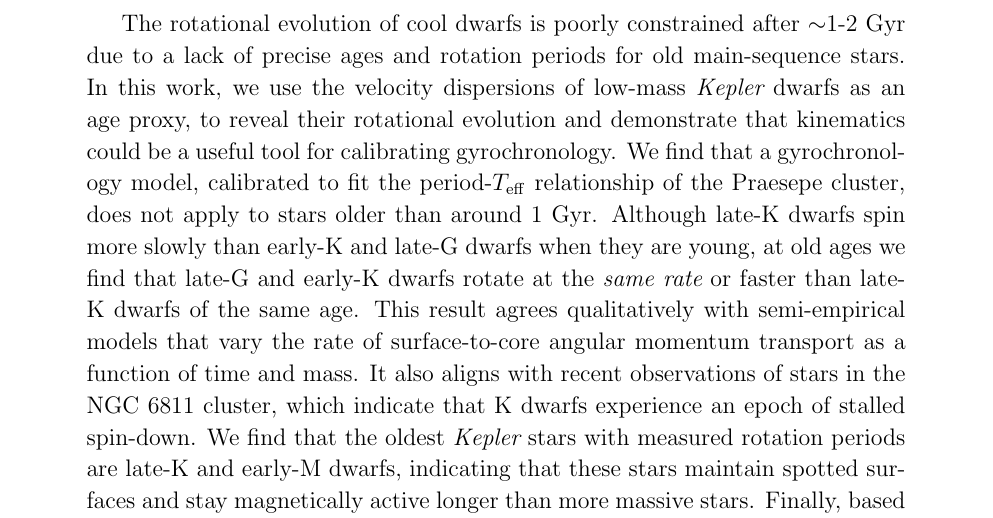
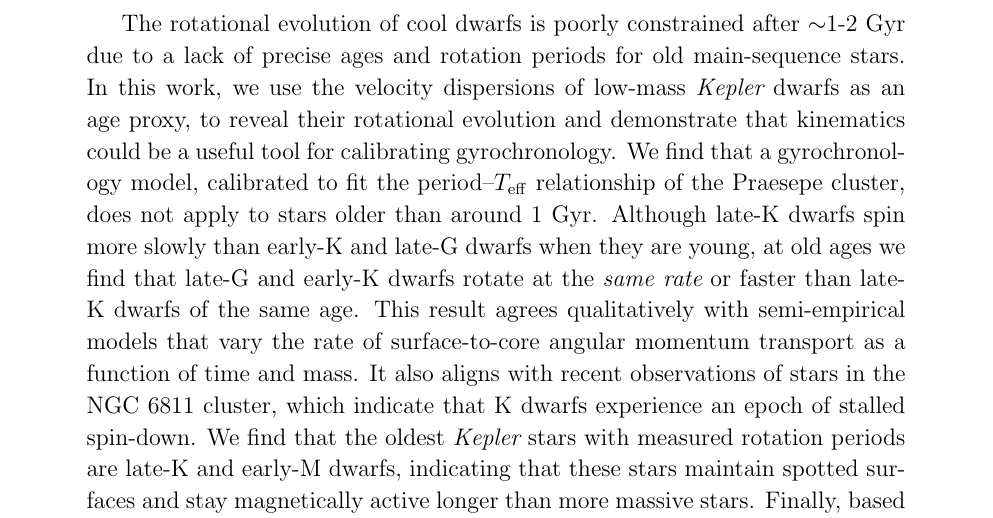
Before and after one commit to RuthAngus/kinematics-and-rotation, a LaTeX paper (paper/ms.tex, which reads paper/abstract.tex): part of page 2 of 26, cut so that both start at the same text. Compiled offline with pdfLaTeX.

Commit message:
hyphen to en-dash

```diff
--- a/paper/abstract.tex
+++ b/paper/abstract.tex
@@ -12,7 +12,7 @@ an age proxy, to reveal their rotational evolution and demonstrate that
 kinematics could be a useful tool for calibrating gyrochronology.
 % At ages less than $\sim$1 Gyr we find that a gyrochronology model, calibrated
 % to the Praesepe cluster, accurately predicts the relative ages of stars.
-We find that a gyrochronology model, calibrated to fit the period-\teff\
+We find that a gyrochronology model, calibrated to fit the period--\teff\
 relationship of the Praesepe cluster, does not apply to stars older than
 around 1 Gyr.
 % : a polynomial gyrochronology model, fit
```
